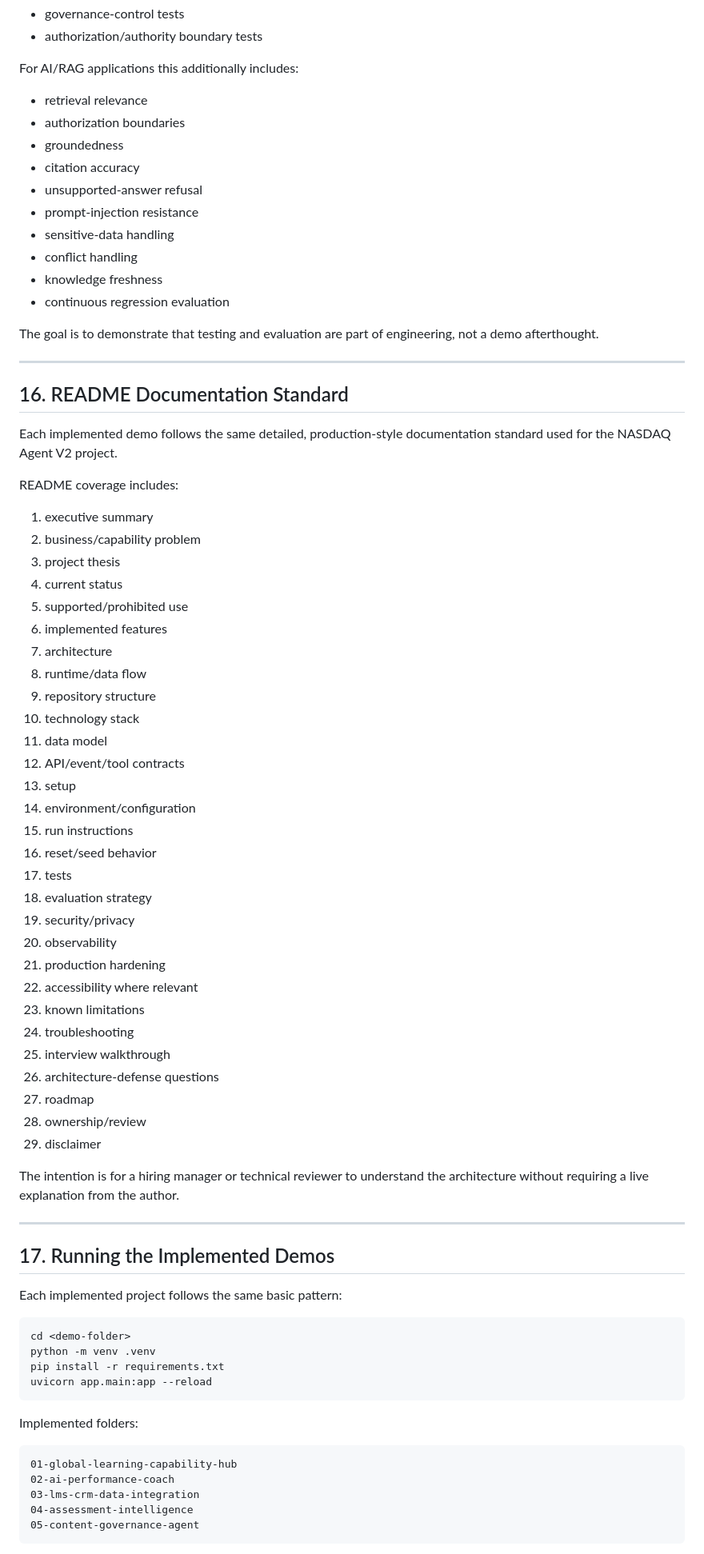
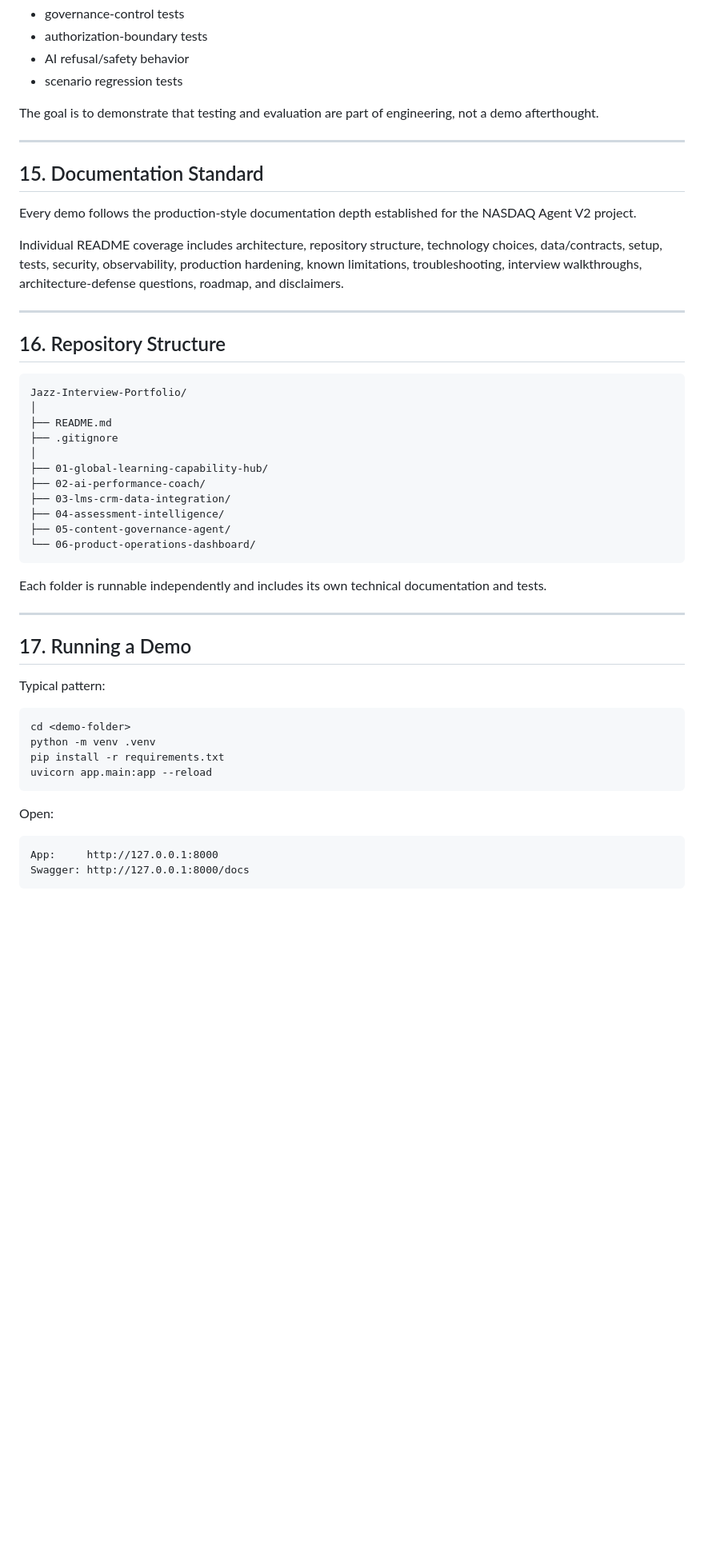
Before and after one commit to JohnCurry28/Jazz-Interview-Portfolio, a Markdown page: README.md, the part around one of its changes. Shown at 80% size. Drawn GitHub-style; blank space fills up the shorter version.

Commit message:
Complete six-demo Jazz portfolio and Product Operations control plane

````diff
--- a/README.md
+++ b/README.md
@@ -574,66 +523,43 @@ For deterministic applications this includes:
 - governance-control tests
-- authorization/authority boundary tests
-
-For AI/RAG applications this additionally includes:
-
-- retrieval relevance
-- authorization boundaries
-- groundedness
-- citation accuracy
-- unsupported-answer refusal
-- prompt-injection resistance
-- sensitive-data handling
-- conflict handling
-- knowledge freshness
-- continuous regression evaluation
+- authorization-boundary tests
+- AI refusal/safety behavior
+- scenario regression tests
 
 The goal is to demonstrate that testing and evaluation are part of engineering, not a demo afterthought.
 
 ---
 
-## 16. README Documentation Standard
+## 15. Documentation Standard
 
-Each implemented demo follows the same detailed, production-style documentation standard used for the NASDAQ Agent V2 project.
+Every demo follows the production-style documentation depth established for the NASDAQ Agent V2 project.
 
-README coverage includes:
-
-1. executive summary
-2. business/capability problem
-3. project thesis
-4. current status
-5. supported/prohibited use
-6. implemented features
-7. architecture
-8. runtime/data flow
-9. repository structure
-10. technology stack
-11. data model
-12. API/event/tool contracts
-13. setup
-14. environment/configuration
-15. run instructions
-16. reset/seed behavior
-17. tests
-18. evaluation strategy
-19. security/privacy
-20. observability
-21. production hardening
-22. accessibility where relevant
-23. known limitations
-24. troubleshooting
-25. interview walkthrough
-26. architecture-defense questions
-27. roadmap
-28. ownership/review
-29. disclaimer
-
-The intention is for a hiring manager or technical reviewer to understand the architecture without requiring a live explanation from the author.
+Individual README coverage includes architecture, repository structure, technology choices, data/contracts, setup, tests, security, observability, production hardening, known limitations, troubleshooting, interview walkthroughs, architecture-defense questions, roadmap, and disclaimers.
 
 ---
 
-## 17. Running the Implemented Demos
+## 16. Repository Structure
 
-Each implemented project follows the same basic pattern:
+```text
+Jazz-Interview-Portfolio/
+│
+├── README.md
+├── .gitignore
+│
+├── 01-global-learning-capability-hub/
+├── 02-ai-performance-coach/
+├── 03-lms-crm-data-integration/
+├── 04-assessment-intelligence/
+├── 05-content-governance-agent/
+└── 06-product-operations-dashboard/
+```
+
+Each folder is runnable independently and includes its own technical documentation and tests.
+
+---
+
+## 17. Running a Demo
+
+Typical pattern:
 
 ```bash
 cd <demo-folder>
@@ -642,13 +568,10 @@ pip install -r requirements.txt
 uvicorn app.main:app --reload
 ```
 
-Implemented folders:
+Open:
 
 ```text
-01-global-learning-capability-hub
-02-ai-performance-coach
-03-lms-crm-data-integration
-04-assessment-intelligence
-05-content-governance-agent
+App:     http://127.0.0.1:8000
+Swagger: http://127.0.0.1:8000/docs
 ```
 
````
Also changed, not shown: other parts of README.md (+221 -292 lines).
